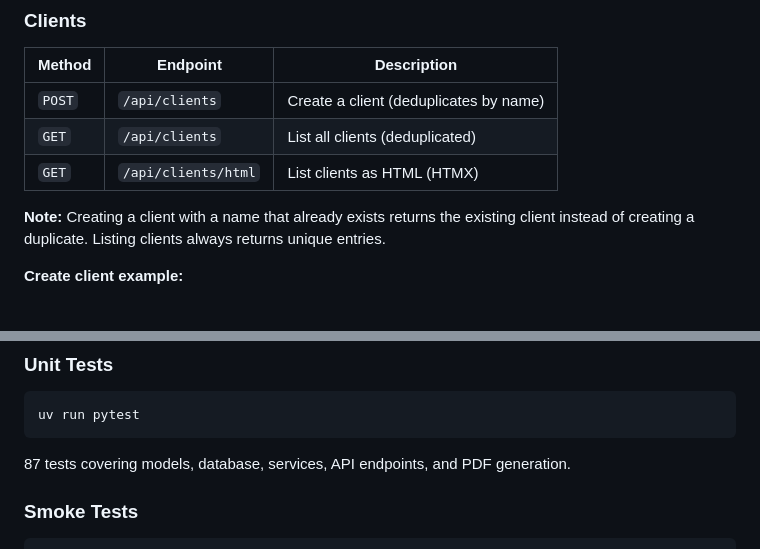
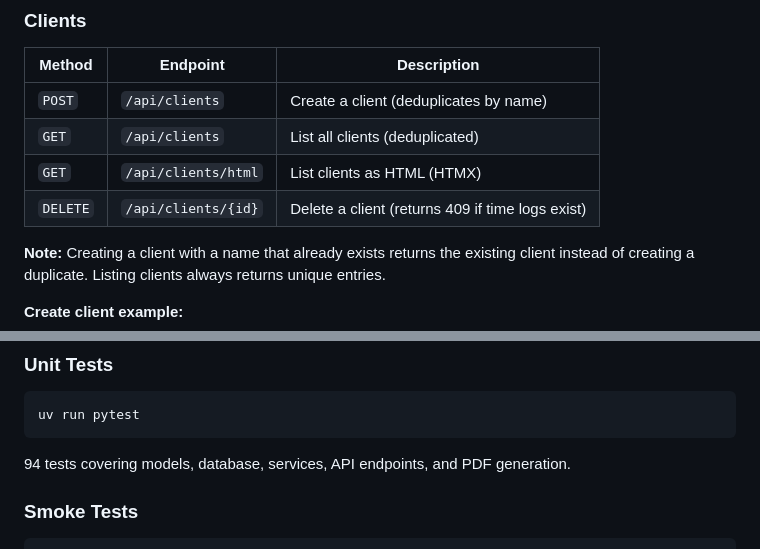
Before and after one commit to fieryWalrus1002/lean-invoice-tracker, a Markdown page: README.md, 2 parts joined by grey strips. Rendered like a GitHub page.

````diff
--- a/README.md
+++ b/README.md
@@ -92,6 +92,7 @@ log_hours 1 2.0 "Code review" "2026-05-15"
 | `POST` | `/api/clients` | Create a client (deduplicates by name) |
 | `GET` | `/api/clients` | List all clients (deduplicated) |
 | `GET` | `/api/clients/html` | List clients as HTML (HTMX) |
+| `DELETE` | `/api/clients/{id}` | Delete a client (returns 409 if time logs exist) |
 
 **Note:** Creating a client with a name that already exists returns the existing client instead of creating a duplicate. Listing clients always returns unique entries.
 
@@ -204,7 +205,7 @@ lean-invoice-tracker/
 uv run pytest
 ```
 
-87 tests covering models, database, services, API endpoints, and PDF generation.
+94 tests covering models, database, services, API endpoints, and PDF generation.
 
 ### Smoke Tests
 
````
Also changed, not shown: HANDOFF.md (+4 -4 lines), PROJECT_STATUS.md (+56 -26 lines).
